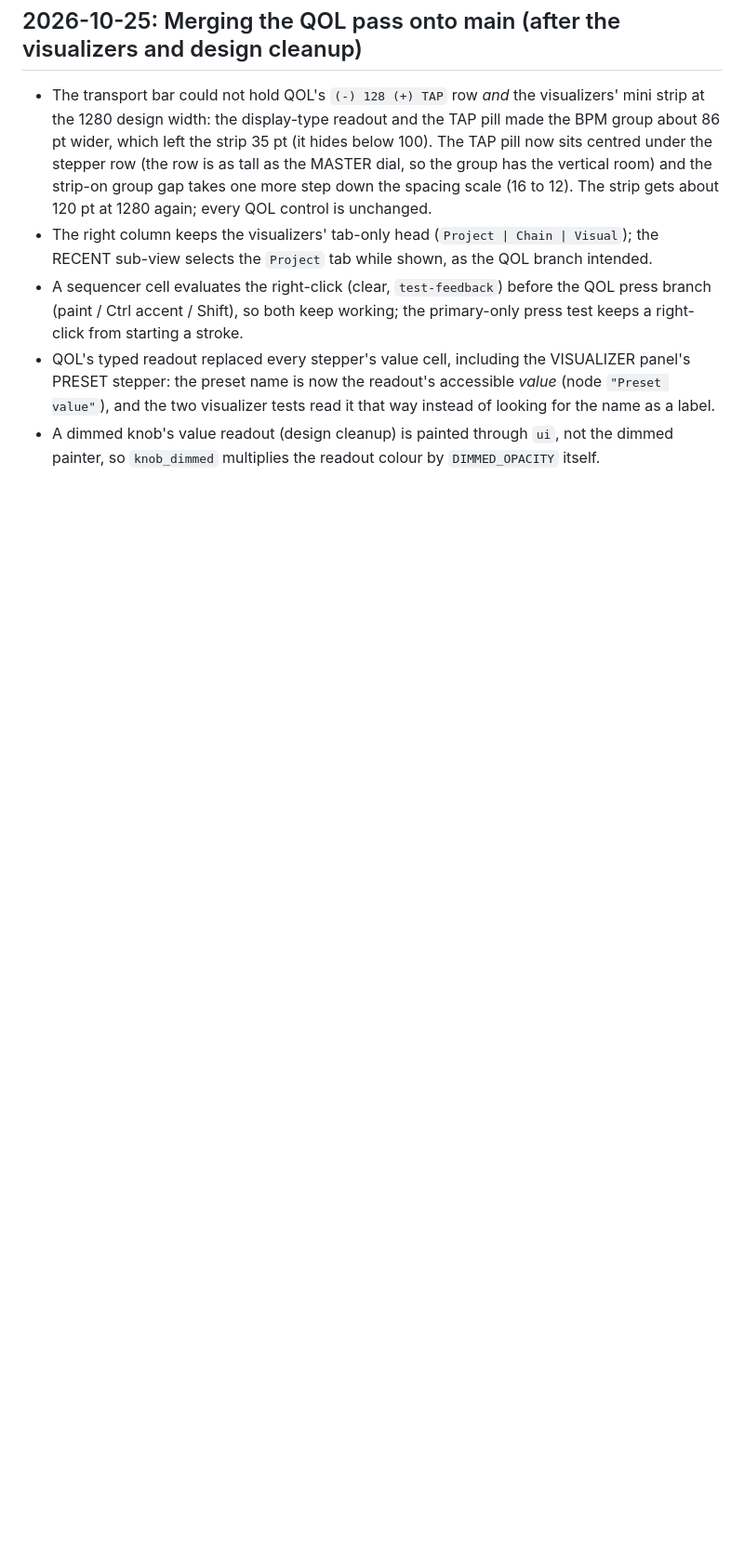
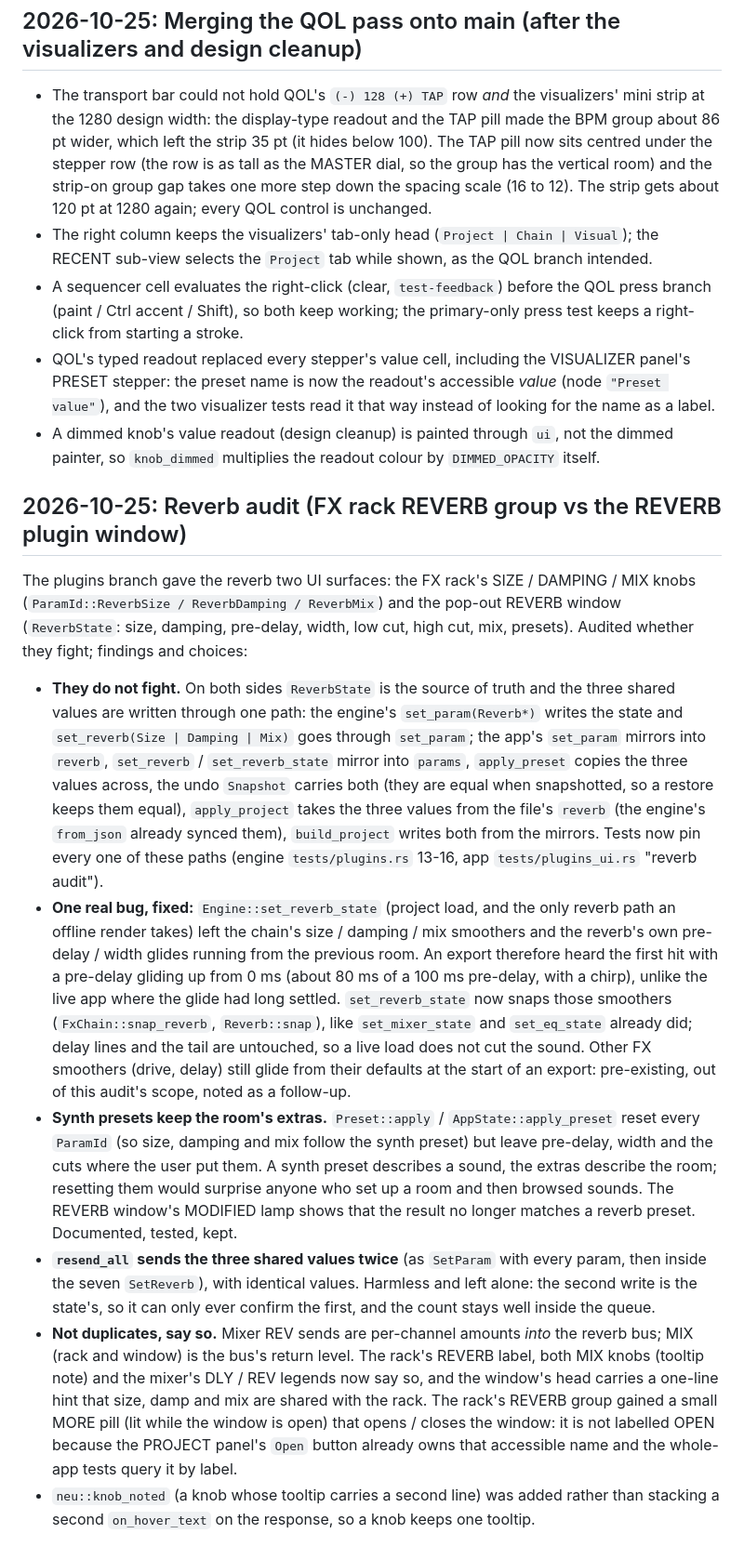
Before and after one commit to MadiWilly/BeatSlopper, a Markdown page: DECISIONS.md, the part around the change. Shown at 93% size. GitHub-like rendering; blank space fills up the shorter version.

Commit message:
docs: record the reverb audit (DECISIONS, PROGRESS, ARCHITECTURE)
Co-Authored-By: Claude Fable 5.1 <noreply@anthropic.com>

```diff
--- a/DECISIONS.md
+++ b/DECISIONS.md
@@ -209,3 +209,46 @@ design is done by DSP reasoning and measurable tests since the build machine can
   name as a label.
 - A dimmed knob's value readout (design cleanup) is painted through `ui`, not the dimmed
   painter, so `knob_dimmed` multiplies the readout colour by `DIMMED_OPACITY` itself.
+
+## 2026-10-25: Reverb audit (FX rack REVERB group vs the REVERB plugin window)
+The plugins branch gave the reverb two UI surfaces: the FX rack's SIZE / DAMPING / MIX knobs
+(`ParamId::ReverbSize / ReverbDamping / ReverbMix`) and the pop-out REVERB window
+(`ReverbState`: size, damping, pre-delay, width, low cut, high cut, mix, presets). Audited
+whether they fight; findings and choices:
+- **They do not fight.** On both sides `ReverbState` is the source of truth and the three
+  shared values are written through one path: the engine's `set_param(Reverb*)` writes the
+  state and `set_reverb(Size | Damping | Mix)` goes through `set_param`; the app's `set_param`
+  mirrors into `reverb`, `set_reverb` / `set_reverb_state` mirror into `params`, `apply_preset`
+  copies the three values across, the undo `Snapshot` carries both (they are equal when
+  snapshotted, so a restore keeps them equal), `apply_project` takes the three values from the
+  file's `reverb` (the engine's `from_json` already synced them), `build_project` writes both
+  from the mirrors. Tests now pin every one of these paths (engine `tests/plugins.rs` 13-16,
+  app `tests/plugins_ui.rs` "reverb audit").
+- **One real bug, fixed:** `Engine::set_reverb_state` (project load, and the only reverb path
+  an offline render takes) left the chain's size / damping / mix smoothers and the reverb's
+  own pre-delay / width glides running from the previous room. An export therefore heard the
+  first hit with a pre-delay gliding up from 0 ms (about 80 ms of a 100 ms pre-delay, with a
+  chirp), unlike the live app where the glide had long settled. `set_reverb_state` now snaps
+  those smoothers (`FxChain::snap_reverb`, `Reverb::snap`), like `set_mixer_state` and
+  `set_eq_state` already did; delay lines and the tail are untouched, so a live load does not
+  cut the sound. Other FX smoothers (drive, delay) still glide from their defaults at the start
+  of an export: pre-existing, out of this audit's scope, noted as a follow-up.
+- **Synth presets keep the room's extras.** `Preset::apply` / `AppState::apply_preset` reset
+  every `ParamId` (so size, damping and mix follow the synth preset) but leave pre-delay,
+  width and the cuts where the user put them. A synth preset describes a sound, the extras
+  describe the room; resetting them would surprise anyone who set up a room and then browsed
+  sounds. The REVERB window's MODIFIED lamp shows that the result no longer matches a reverb
+  preset. Documented, tested, kept.
+- **`resend_all` sends the three shared values twice** (as `SetParam` with every param, then
+  inside the seven `SetReverb`), with identical values. Harmless and left alone: the second
+  write is the state's, so it can only ever confirm the first, and the count stays well inside
+  the queue.
+- **Not duplicates, say so.** Mixer REV sends are per-channel amounts *into* the reverb bus;
+  MIX (rack and window) is the bus's return level. The rack's REVERB label, both MIX knobs
+  (tooltip note) and the mixer's DLY / REV legends now say so, and the window's head carries
+  a one-line hint that size, damp and mix are shared with the rack. The rack's REVERB group
+  gained a small MORE pill (lit while the window is open) that opens / closes the window: it is
+  not labelled OPEN because the PROJECT panel's `Open` button already owns that accessible
+  name and the whole-app tests query it by label.
+- `neu::knob_noted` (a knob whose tooltip carries a second line) was added rather than
+  stacking a second `on_hover_text` on the response, so a knob keeps one tooltip.
```
Also changed, not shown: PROGRESS.md (+1 -0 lines), docs/ARCHITECTURE.md (+18 -3 lines).
